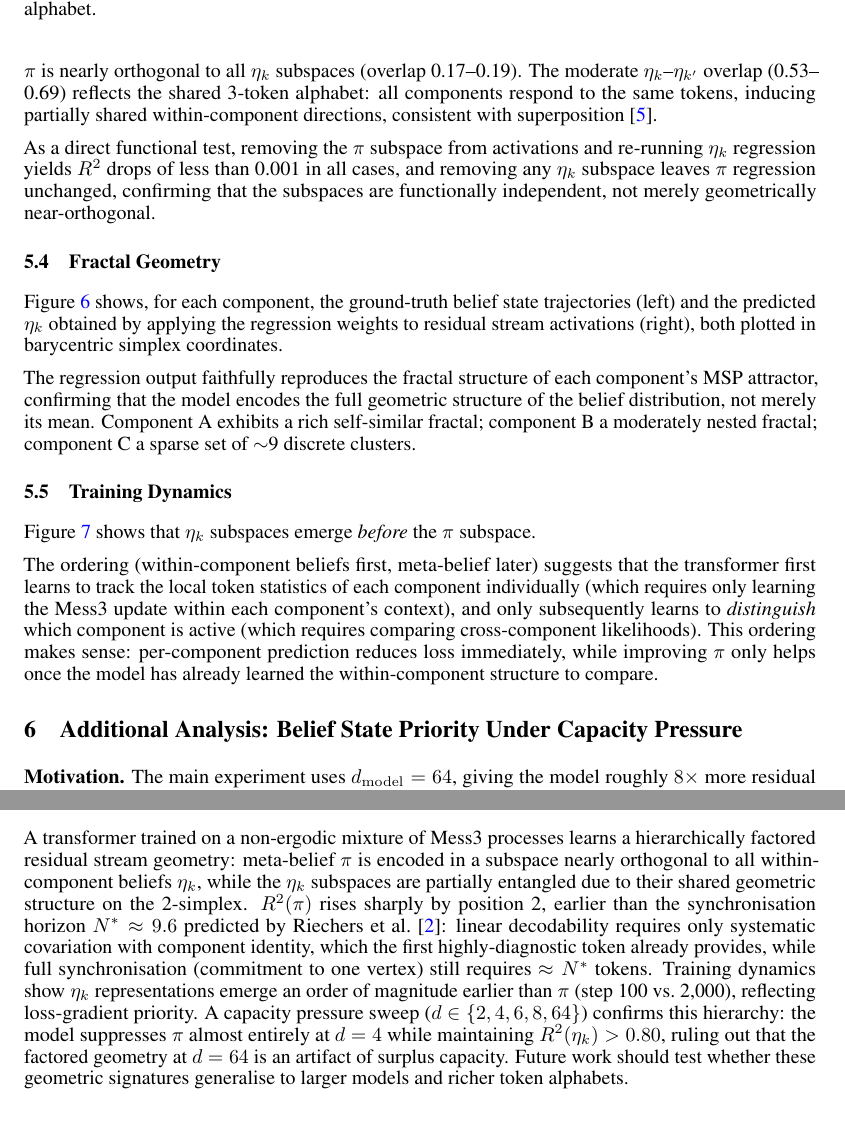
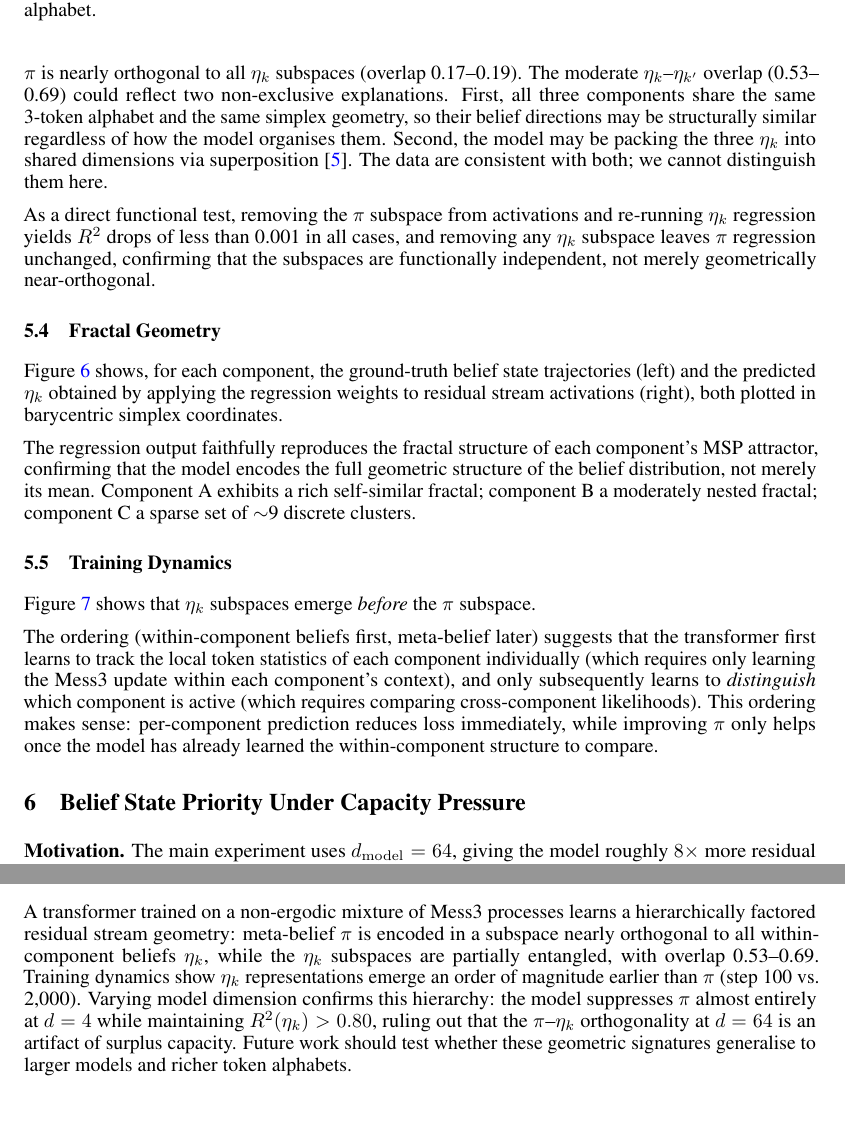
Before and after one commit to lironsoffer/simplex, a LaTeX paper (writeup/report.tex): two parts of pages 9 and 13 of 14, joined at a grey line, cut so that both start at the same text, the shorter picture padded with empty space. Compiled offline with pdfLaTeX.

Commit message:
refactor: tighten conclusion, discussion, and superposition framing
- Remove R²(π) vs N* sentence from conclusion
- Remove unsupported "loss-gradient priority" interpretation from conclusion
- Remove "In-context learning has geometric structure" implication (not discussed)
- Remove vary-one reference in discussion (section is commented out)
- Rename "Two-level belief structure maps onto two-phase training dynamics"
- Qualify superposition claim with structural similarity as alternative explanation

```diff
--- a/writeup/report.tex
+++ b/writeup/report.tex
@@ -472,9 +473,14 @@ token alphabet.}
 \end{table}
 
 $\pi$ is nearly orthogonal to all $\eta_k$ subspaces (overlap 0.17--0.19).
-The moderate $\eta_k$--$\eta_{k'}$ overlap (0.53--0.69) reflects the shared
-3-token alphabet: all components respond to the same tokens, inducing partially
-shared within-component directions, consistent with superposition~\cite{elhage2022superposition}.
+The moderate $\eta_k$--$\eta_{k'}$ overlap (0.53--0.69) could reflect two
+non-exclusive explanations.
+First, all three components share the same 3-token alphabet and the same simplex
+geometry, so their belief directions may be structurally similar regardless of how
+the model organises them.
+Second, the model may be packing the three $\eta_k$ into shared dimensions via
+superposition~\cite{elhage2022superposition}.
+The data are consistent with both; we cannot distinguish them here.
 
 As a direct functional test, removing the $\pi$ subspace from activations and
 re-running $\eta_k$ regression yields $R^2$ drops of less than 0.001 in all cases,
@@ -598,7 +604,7 @@ within-component structure to compare.
 %somewhat ``between'' those of A and C.
 
 % ──────────────────────────────────────────────────────────────────────────────
-\section{Additional Analysis: Belief State Priority Under Capacity Pressure}
+\section{Belief State Priority Under Capacity Pressure}
 \label{sec:dim_sweep}
 % ──────────────────────────────────────────────────────────────────────────────
 
@@ -784,16 +782,12 @@ directly to language models without synthetic proxy tasks.
 A transformer trained on a non-ergodic mixture of Mess3 processes learns a
 hierarchically factored residual stream geometry: meta-belief $\pi$ is encoded
 in a subspace nearly orthogonal to all within-component beliefs $\eta_k$, while
-the $\eta_k$ subspaces are partially entangled due to their shared geometric
-structure on the 2-simplex.
-$R^2(\pi)$ rises sharply by position~2, earlier than the synchronisation
-horizon $N^* \approx 9.6$ predicted by Riechers et al.~\cite{riechers2025}:
-linear decodability requires only systematic covariation with component
-identity, which the first highly-diagnostic token already provides, while
-full synchronisation (commitment to one vertex) still requires $\approx N^*$
-tokens.
-Training dynamics show $\eta_k$ representations emerge an order of magnitude earlier than $\pi$ (step~100 vs.\ 2{,}000), reflecting loss-gradient priority.
-A capacity pressure sweep ($d \in \{2,4,6,8,64\}$) confirms this hierarchy: the model suppresses $\pi$ almost entirely at $d=4$ while maintaining $R^2(\eta_k) > 0.80$, ruling out that the factored geometry at $d=64$ is an artifact of surplus capacity.
+the $\eta_k$ subspaces are partially entangled, with overlap 0.53--0.69.
+Training dynamics show $\eta_k$ representations emerge an order of magnitude
+earlier than $\pi$ (step~100 vs.\ 2{,}000).
+Varying model dimension confirms this hierarchy: the model suppresses $\pi$
+almost entirely at $d=4$ while maintaining $R^2(\eta_k) > 0.80$, ruling out
+that the $\pi$--$\eta_k$ orthogonality at $d=64$ is an artifact of surplus capacity.
 Future work should test whether these geometric signatures generalise to larger
 models and richer token alphabets.
 
```
Also changed, not shown: writeup/report.pdf, writeup/report.tex (13 more changed lines).
